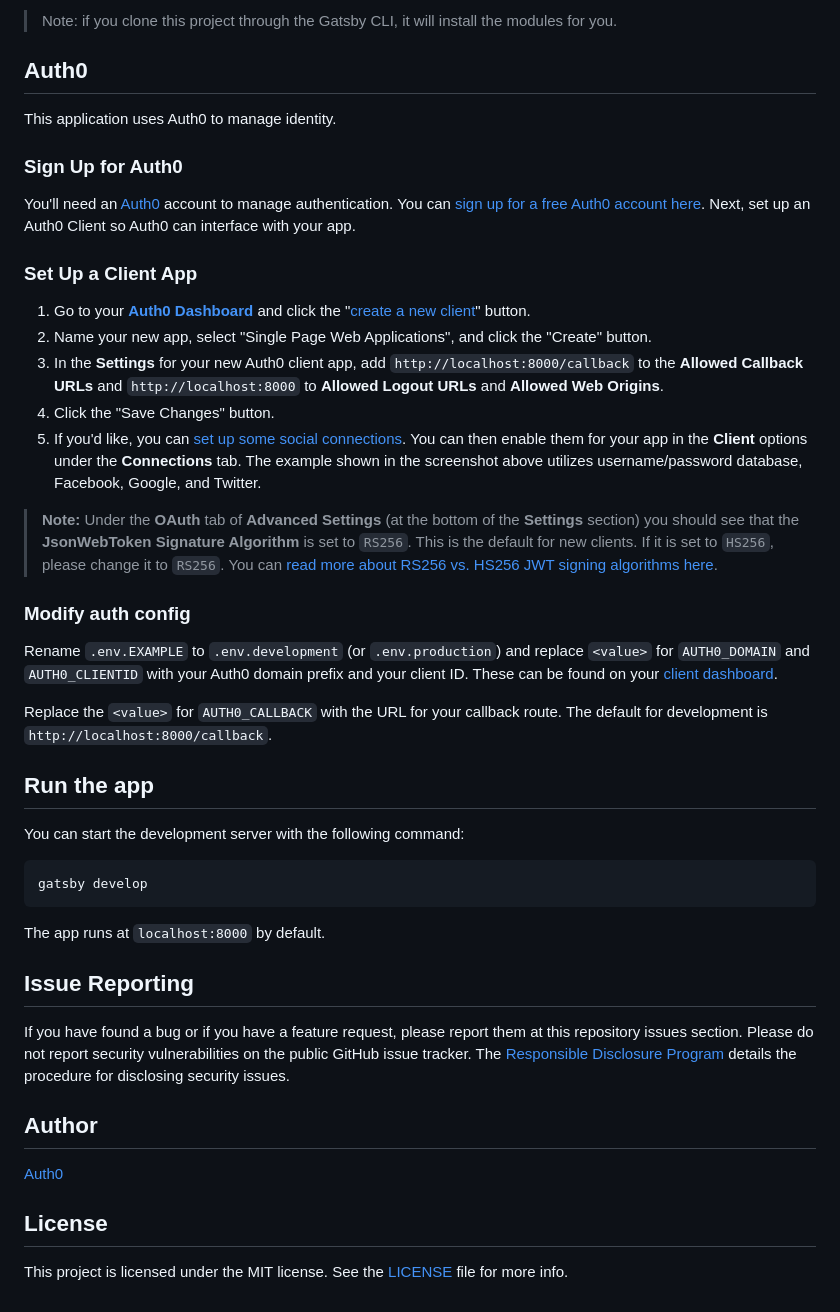
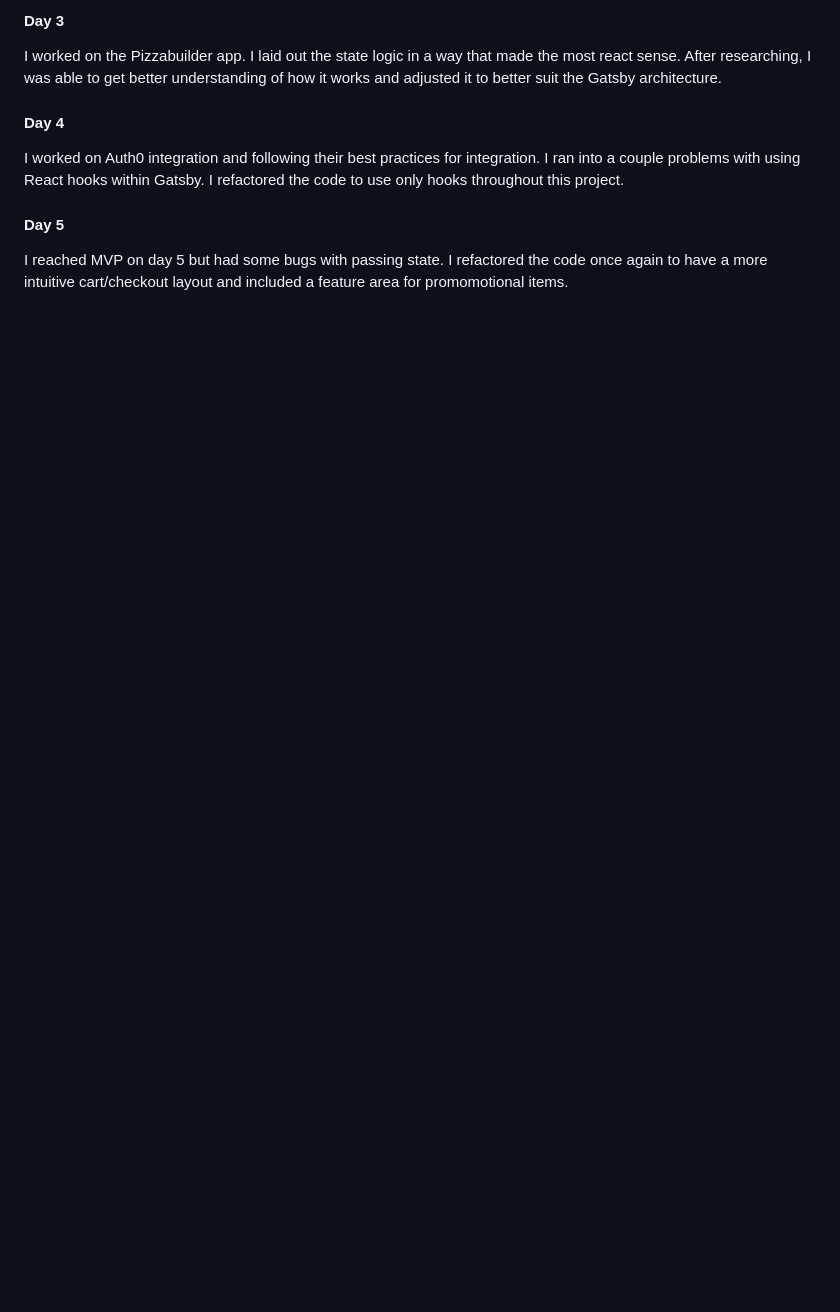
Before and after one commit to doopingen/Pizzashop-with-Pizzabuilder, a Markdown page: README.md, the part around the change printed below. Rendered like a GitHub page; blank space fills up the shorter version.

````diff
--- a/README.md
+++ b/README.md
@@ -35,46 +30,9 @@ npm install
 
-> Note: if you clone this project through the Gatsby CLI, it will install the modules for you.
+#### Day 3
+I worked on the Pizzabuilder app. I laid out the state logic in a way that made the most react sense. After researching, I was able to get better understanding of how it works and adjusted it to better suit the Gatsby architecture.
 
-## Auth0
-This application uses Auth0 to manage identity.
+#### Day 4
+I worked on Auth0 integration and following their best practices for integration. I ran into a couple problems with using React hooks within Gatsby. I refactored the code to use only hooks throughout this project.
 
-### Sign Up for Auth0
-
-You'll need an [Auth0](https://auth0.com) account to manage authentication. You can [sign up for a free Auth0 account here](https://auth0.com/signup). Next, set up an Auth0 Client so Auth0 can interface with your app.
-
-### Set Up a Client App
-
-1. Go to your [**Auth0 Dashboard**](https://manage.auth0.com/#/) and click the "[create a new client](https://manage.auth0.com/#/clients/create)" button.
-2. Name your new app, select "Single Page Web Applications", and click the "Create" button.
-3. In the **Settings** for your new Auth0 client app, add `http://localhost:8000/callback` to the **Allowed Callback URLs** and `http://localhost:8000` to **Allowed Logout URLs** and **Allowed Web Origins**.
-4. Click the "Save Changes" button.
-5. If you'd like, you can [set up some social connections](https://manage.auth0.com/#/connections/social). You can then enable them for your app in the **Client** options under the **Connections** tab. The example shown in the screenshot above utilizes username/password database, Facebook, Google, and Twitter.
-
-> **Note:** Under the **OAuth** tab of **Advanced Settings** (at the bottom of the **Settings** section) you should see that the **JsonWebToken Signature Algorithm** is set to `RS256`. This is  the default for new clients. If it is set to `HS256`, please change it to `RS256`. You can [read more about RS256 vs. HS256 JWT signing algorithms here](https://community.auth0.com/questions/6942/jwt-signing-algorithms-rs256-vs-hs256).
-
-### Modify auth config
-
-Rename `.env.EXAMPLE` to `.env.development` (or `.env.production`) and replace `<value>` for `AUTH0_DOMAIN` and `AUTH0_CLIENTID` with your Auth0 domain prefix and your client ID. These can be found on your [client dashboard](https://manage.auth0.com/#/clients).
-
-Replace the `<value>` for `AUTH0_CALLBACK` with the URL for your callback route. The default for development is `http://localhost:8000/callback`.
-
-## Run the app
-You can start the development server with the following command:
-
-```bash
-gatsby develop
-```
-
-The app runs at `localhost:8000` by default.
-
-## Issue Reporting
-
-If you have found a bug or if you have a feature request, please report them at this repository issues section. Please do not report security vulnerabilities on the public GitHub issue tracker. The [Responsible Disclosure Program](https://auth0.com/whitehat) details the procedure for disclosing security issues.
-
-## Author
-
-[Auth0](auth0.com)
-
-## License
-
-This project is licensed under the MIT license. See the [LICENSE](LICENSE) file for more info.
+#### Day 5
+I reached MVP on day 5 but had some bugs with passing state. I refactored the code once again to have a more intuitive cart/checkout layout and included a feature area for promomotional items.
````
Also changed, not shown: other parts of README.md (+18 -23 lines), img/screenshot-home-cart.png (added), img/screenshot-order-checkout.png (added), 5 other files.
